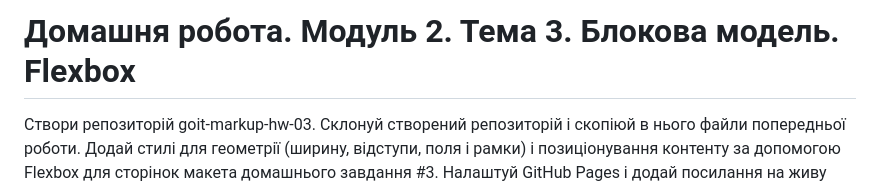
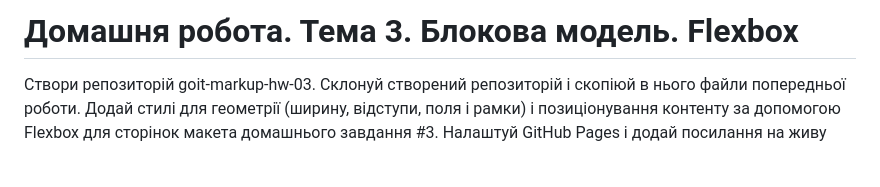
Before and after one commit to Vanchenko/goit-markup-hw-03, a Markdown page: README.md, the part around the change. GitHub-like rendering; blank space fills up the shorter version.

```diff
--- a/README.md
+++ b/README.md
@@ -1,4 +1,4 @@
-# Домашня робота. Модуль 2. Тема 3. Блокова модель. Flexbox
+# Домашня робота. Тема 3. Блокова модель. Flexbox
 
 Створи репозиторій goit-markup-hw-03.
 Склонуй створений репозиторій і скопіюй в нього файли попередньої роботи.
```
